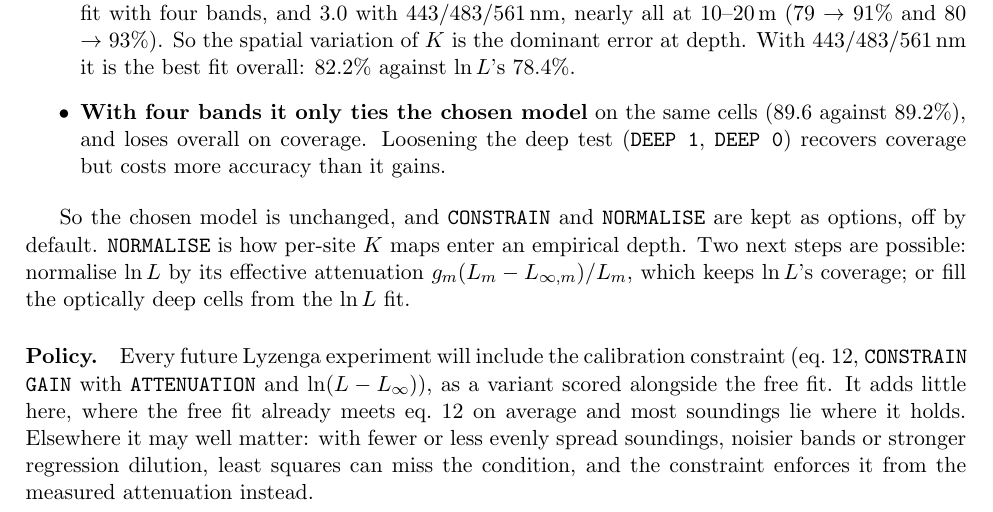
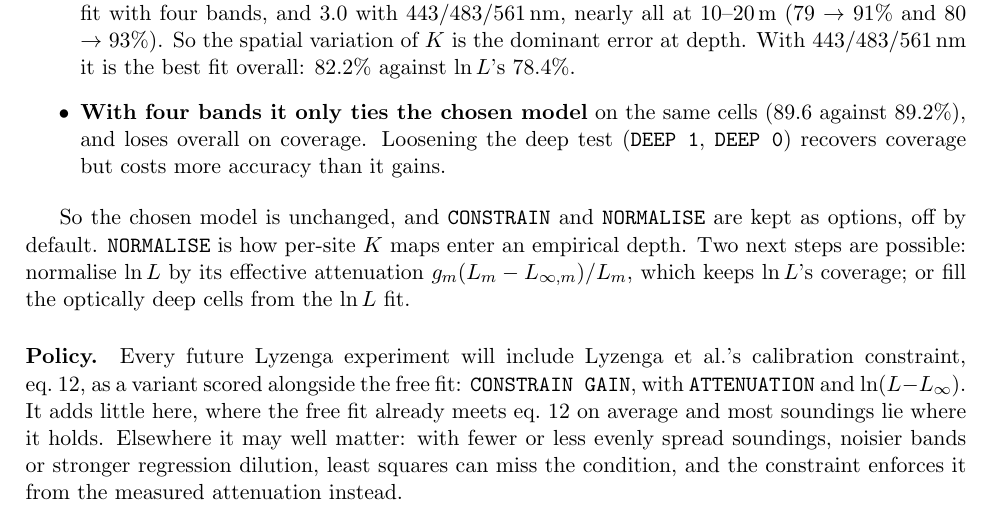
Before and after one commit to stblake/photic, a LaTeX paper (EMPIRICAL_MODEL_SUMMARY.tex): part of page 15 of 20, cut so that both start at the same text. Compiled offline with pdfLaTeX.

Commit message:
EMPIRICAL_MODEL_SUMMARY: reword the policy note to fit the line
Co-Authored-By: Claude Opus 5.5 <noreply@anthropic.com>
Claude-Session: https://claude.ai/code/session_01MRiTCETi1adhBgvgpRE3G9

```diff
--- a/EMPIRICAL_MODEL_SUMMARY.tex
+++ b/EMPIRICAL_MODEL_SUMMARY.tex
@@ -816,9 +816,9 @@ off by default. \code{NORMALISE} is how per-site $K$ maps enter an empirical dep
 steps are possible: normalise $\ln L$ by its effective attenuation $g_m(L_m - \Lsm{m})/L_m$,
 which keeps $\ln L$'s coverage; or fill the optically deep cells from the $\ln L$ fit.
 
-\paragraph{Policy.} Every future Lyzenga experiment will include the calibration constraint
-(eq.~12, \code{CONSTRAIN GAIN} with \code{ATTENUATION} and $\ln(L - L_\infty)$), as a variant scored
-alongside the free fit. It adds little here, where the free fit already meets eq.~12 on average and
+\paragraph{Policy.} Every future Lyzenga experiment will include Lyzenga et al.'s calibration
+constraint, eq.~12, as a variant scored alongside the free fit: \code{CONSTRAIN GAIN}, with
+\code{ATTENUATION} and $\ln(L - L_\infty)$. It adds little here, where the free fit already meets eq.~12 on average and
 most soundings lie where it holds. Elsewhere it may well matter: with fewer or less evenly spread
 soundings, noisier bands or stronger regression dilution, least squares can miss the condition,
 and the constraint enforces it from the measured attenuation instead.
```
Also changed, not shown: EMPIRICAL_MODEL_SUMMARY.pdf.
